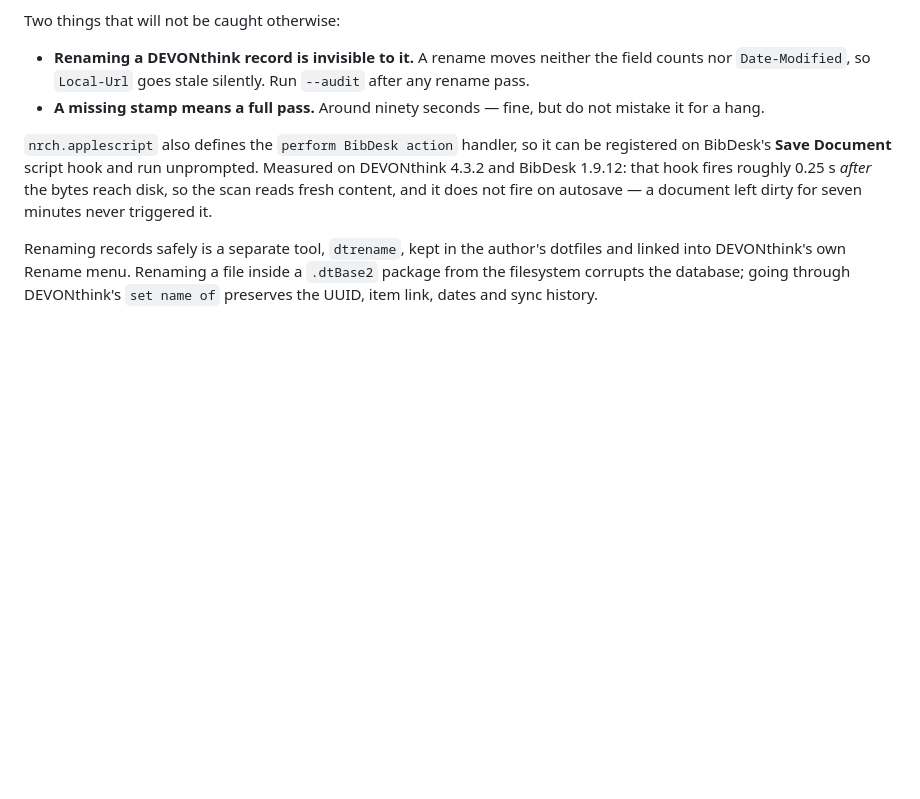
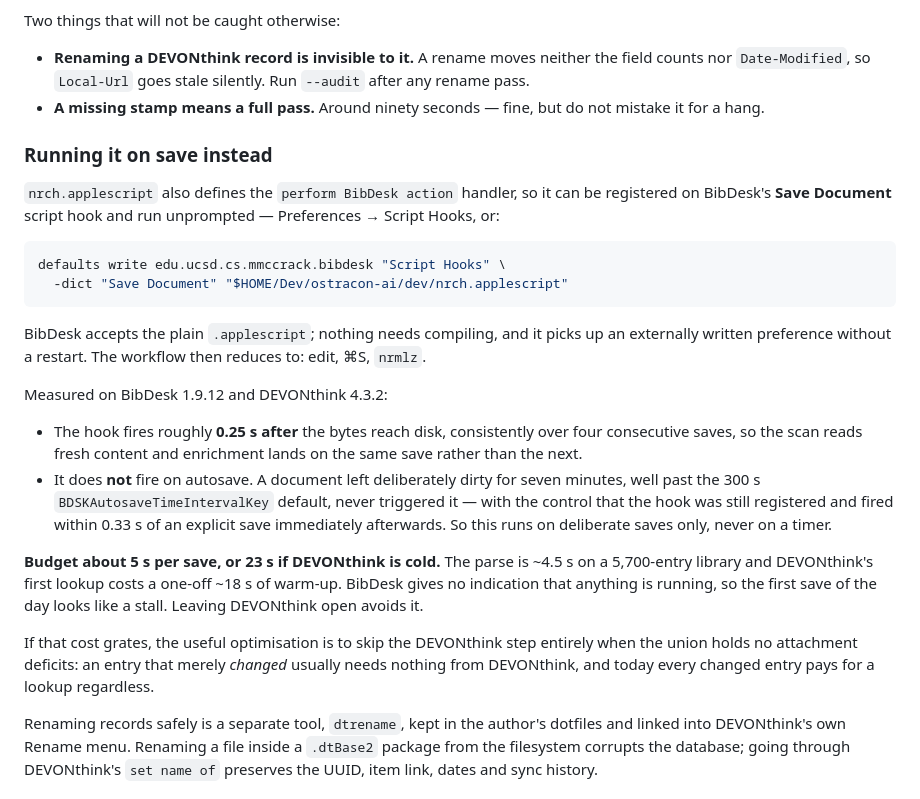
Before and after one commit to yrammos/biblatex-chicago-claude, a Markdown page: README.md, the part around the change. Rendered like a GitHub page; blank space fills up the shorter version.

Commit message:
Document running nrch on BibDesk's Save Document hook
Registered and exercised against the real library. BibDesk accepts the plain
.applescript, so nothing needs compiling, and it picks up an externally written
preference without a restart.

Records the measured cost rather than leaving it to be discovered: about 5 s per
save, but 23 s when DEVONthink is cold, since its first lookup carries a one-off
~18 s warm-up on top of the ~4.5 s parse. BibDesk shows nothing while a hook
runs, so the first save of the day looks like a stall -- I misread exactly that
during testing and concluded the run had died, when it completed at 23 s.

Notes the optimisation that would remove most of it: skip the DEVONthink step
when the union holds no attachment deficits, since a merely changed entry
usually needs nothing from it.

Co-Authored-By: yrammos-bot <yrammos-bot@users.noreply.github.com>

````diff
--- a/README.md
+++ b/README.md
@@ -443,11 +443,41 @@ Two things that will not be caught otherwise:
 - **A missing stamp means a full pass.** Around ninety seconds — fine, but do not
   mistake it for a hang.
 
+### Running it on save instead
+
 `nrch.applescript` also defines the `perform BibDesk action` handler, so it can
-be registered on BibDesk's **Save Document** script hook and run unprompted.
-Measured on DEVONthink 4.3.2 and BibDesk 1.9.12: that hook fires roughly 0.25 s
-*after* the bytes reach disk, so the scan reads fresh content, and it does not
-fire on autosave — a document left dirty for seven minutes never triggered it.
+be registered on BibDesk's **Save Document** script hook and run unprompted —
+Preferences → Script Hooks, or:
+
+```bash
+defaults write edu.ucsd.cs.mmccrack.bibdesk "Script Hooks" \
+  -dict "Save Document" "$HOME/Dev/ostracon-ai/dev/nrch.applescript"
+```
+
+BibDesk accepts the plain `.applescript`; nothing needs compiling, and it picks
+up an externally written preference without a restart. The workflow then reduces
+to: edit, ⌘S, `nrmlz`.
+
+Measured on BibDesk 1.9.12 and DEVONthink 4.3.2:
+
+- The hook fires roughly **0.25 s after** the bytes reach disk, consistently over
+  four consecutive saves, so the scan reads fresh content and enrichment lands on
+  the same save rather than the next.
+- It does **not** fire on autosave. A document left deliberately dirty for seven
+  minutes, well past the 300 s `BDSKAutosaveTimeIntervalKey` default, never
+  triggered it — with the control that the hook was still registered and fired
+  within 0.33 s of an explicit save immediately afterwards. So this runs on
+  deliberate saves only, never on a timer.
+
+**Budget about 5 s per save, or 23 s if DEVONthink is cold.** The parse is ~4.5 s
+on a 5,700-entry library and DEVONthink's first lookup costs a one-off ~18 s of
+warm-up. BibDesk gives no indication that anything is running, so the first save
+of the day looks like a stall. Leaving DEVONthink open avoids it.
+
+If that cost grates, the useful optimisation is to skip the DEVONthink step
+entirely when the union holds no attachment deficits: an entry that merely
+*changed* usually needs nothing from DEVONthink, and today every changed entry
+pays for a lookup regardless.
 
 Renaming records safely is a separate tool, `dtrename`, kept in the author's
 dotfiles and linked into DEVONthink's own Rename menu. Renaming a file inside a
````
